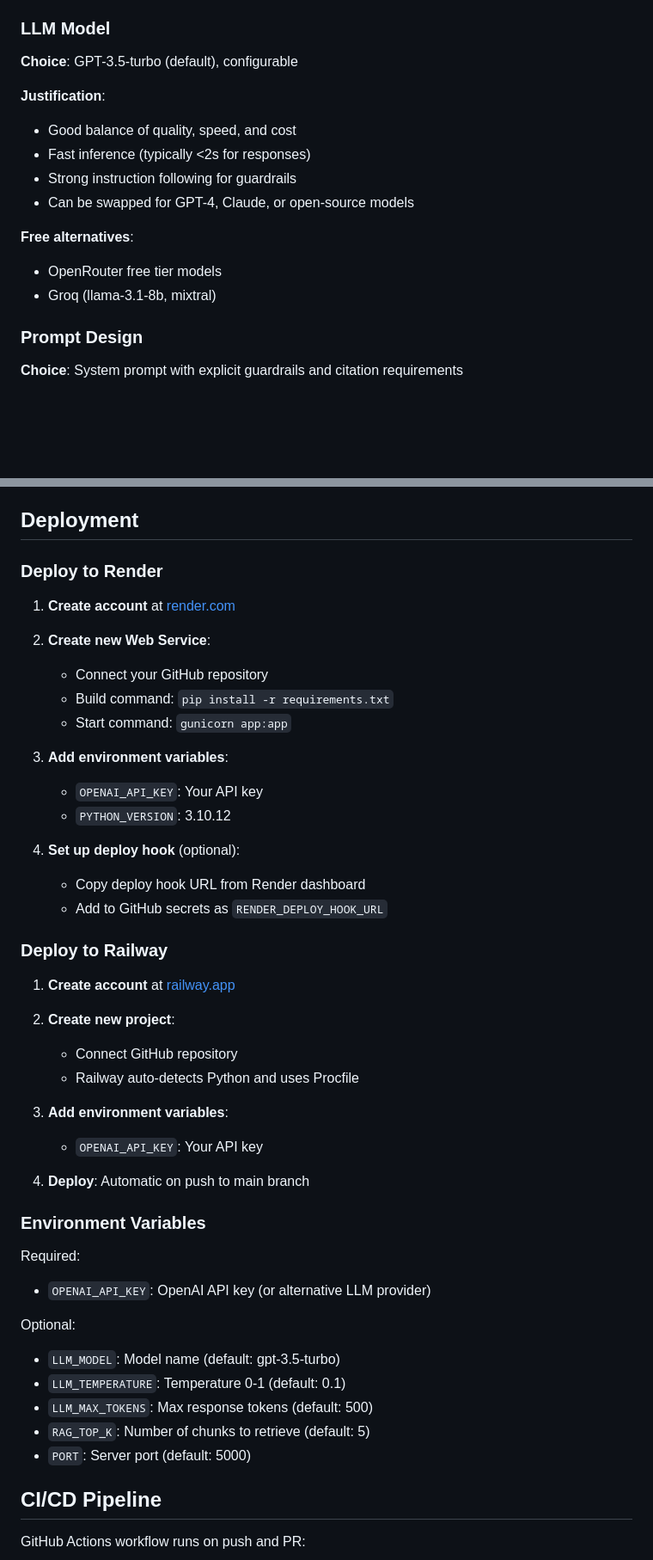
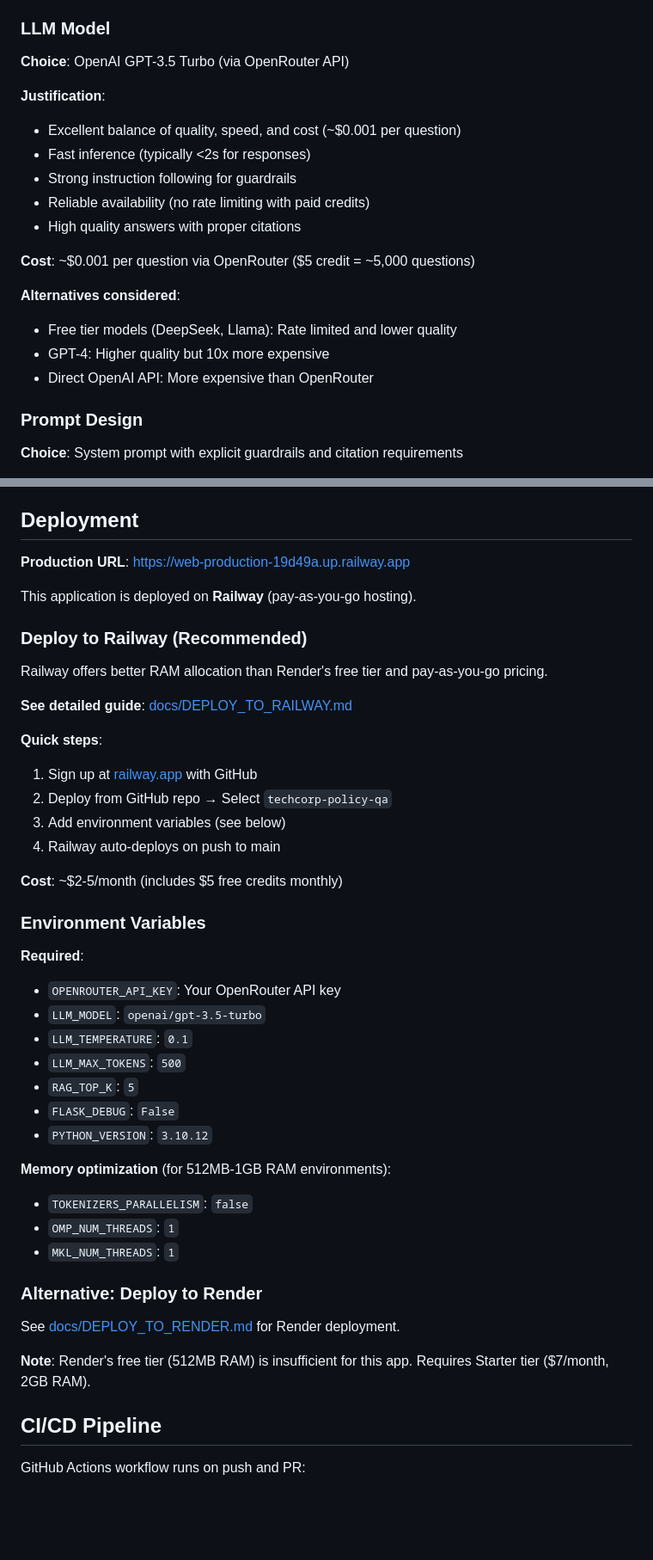
Before and after one commit to Luciano-Grana/techcorp-policy-qa, a Markdown page: README.md, 2 parts joined by grey strips. Shown: that part at 86% size. GitHub-like rendering; blank space fills up the shorter version.

Commit message:
docs: Update README with production deployment details
Updates:
- Add live demo URL: https://web-production-19d49a.up.railway.app
- Update institution: Quantic School of Business and Technology
- Update LLM model: GPT-3.5 Turbo via OpenRouter
- Update deployment: Railway (pay-as-you-go)
- Update prerequisites and environment variables
- Add GitHub repository link
- Clarify custom RAG pipeline (no LangChain)
- Update cost information and alternatives

All details now reflect actual production setup.

```diff
--- a/README.md
+++ b/README.md
@@ -303,17 +310,21 @@ cat evaluation_results/metrics.json
 - Similarity threshold of 0.3 filters low-quality results
 
 ### LLM Model
-**Choice**: GPT-3.5-turbo (default), configurable
+**Choice**: OpenAI GPT-3.5 Turbo (via OpenRouter API)
 
 **Justification**:
-- Good balance of quality, speed, and cost
+- Excellent balance of quality, speed, and cost (~$0.001 per question)
 - Fast inference (typically <2s for responses)
 - Strong instruction following for guardrails
-- Can be swapped for GPT-4, Claude, or open-source models
+- Reliable availability (no rate limiting with paid credits)
+- High quality answers with proper citations
 
-**Free alternatives**:
-- OpenRouter free tier models
-- Groq (llama-3.1-8b, mixtral)
+**Cost**: ~$0.001 per question via OpenRouter ($5 credit = ~5,000 questions)
+
+**Alternatives considered**:
+- Free tier models (DeepSeek, Llama): Rate limited and lower quality
+- GPT-4: Higher quality but 10x more expensive
+- Direct OpenAI API: More expensive than OpenRouter
 
 ### Prompt Design
 **Choice**: System prompt with explicit guardrails and citation requirements
@@ -334,47 +345,45 @@ cat evaluation_results/metrics.json
 
 ## Deployment
 
-### Deploy to Render
+**Production URL**: https://web-production-19d49a.up.railway.app
 
-1. **Create account** at [render.com](https://render.com)
+This application is deployed on **Railway** (pay-as-you-go hosting).
 
-2. **Create new Web Service**:
-   - Connect your GitHub repository
-   - Build command: `pip install -r requirements.txt`
-   - Start command: `gunicorn app:app`
+### Deploy to Railway (Recommended)
 
-3. **Add environment variables**:
-   - `OPENAI_API_KEY`: Your API key
-   - `PYTHON_VERSION`: 3.10.12
+Railway offers better RAM allocation than Render's free tier and pay-as-you-go pricing.
 
-4. **Set up deploy hook** (optional):
-   - Copy deploy hook URL from Render dashboard
-   - Add to GitHub secrets as `RENDER_DEPLOY_HOOK_URL`
+**See detailed guide**: [docs/DEPLOY_TO_RAILWAY.md](docs/DEPLOY_TO_RAILWAY.md)
 
-### Deploy to Railway
+**Quick steps**:
+1. Sign up at [railway.app](https://railway.app) with GitHub
+2. Deploy from GitHub repo → Select `techcorp-policy-qa`
+3. Add environment variables (see below)
+4. Railway auto-deploys on push to main
 
-1. **Create account** at [railway.app](https://railway.app)
-
-2. **Create new project**:
-   - Connect GitHub repository
-   - Railway auto-detects Python and uses Procfile
-
-3. **Add environment variables**:
-   - `OPENAI_API_KEY`: Your API key
-
-4. **Deploy**: Automatic on push to main branch
+**Cost**: ~$2-5/month (includes $5 free credits monthly)
 
 ### Environment Variables
 
-Required:
-- `OPENAI_API_KEY`: OpenAI API key (or alternative LLM provider)
+**Required**:
+- `OPENROUTER_API_KEY`: Your OpenRouter API key
+- `LLM_MODEL`: `openai/gpt-3.5-turbo`
+- `LLM_TEMPERATURE`: `0.1`
+- `LLM_MAX_TOKENS`: `500`
+- `RAG_TOP_K`: `5`
+- `FLASK_DEBUG`: `False`
+- `PYTHON_VERSION`: `3.10.12`
 
-Optional:
-- `LLM_MODEL`: Model name (default: gpt-3.5-turbo)
-- `LLM_TEMPERATURE`: Temperature 0-1 (default: 0.1)
-- `LLM_MAX_TOKENS`: Max response tokens (default: 500)
-- `RAG_TOP_K`: Number of chunks to retrieve (default: 5)
-- `PORT`: Server port (default: 5000)
+**Memory optimization** (for 512MB-1GB RAM environments):
+- `TOKENIZERS_PARALLELISM`: `false`
+- `OMP_NUM_THREADS`: `1`
+- `MKL_NUM_THREADS`: `1`
+
+### Alternative: Deploy to Render
+
+See [docs/DEPLOY_TO_RENDER.md](docs/DEPLOY_TO_RENDER.md) for Render deployment.
+
+**Note**: Render's free tier (512MB RAM) is insufficient for this app. Requires Starter tier ($7/month, 2GB RAM).
 
 ## CI/CD Pipeline
 
```
Also changed, not shown: other parts of README.md (+21 -11 lines).
